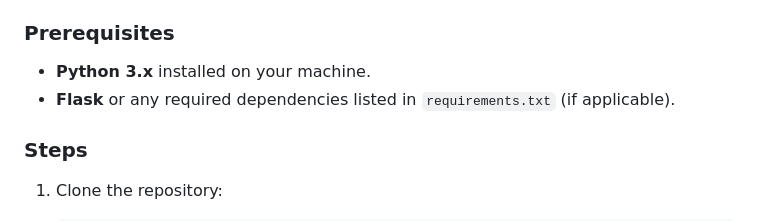
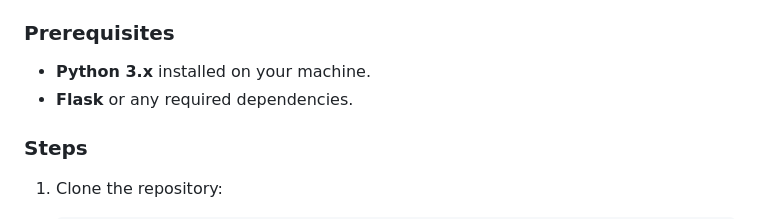
Before and after one commit to MahmoudEl-Gohary/IT-Support-Portal, a Markdown page: README.md, the part around the change. Rendered like a GitHub page.

```diff
--- a/README.md
+++ b/README.md
@@ -47,7 +47,7 @@ IT-Support-Portal/
 ### Prerequisites
 
 - **Python 3.x** installed on your machine.
-- **Flask** or any required dependencies listed in `requirements.txt` (if applicable).
+- **Flask** or any required dependencies.
 
 ### Steps
 
```
